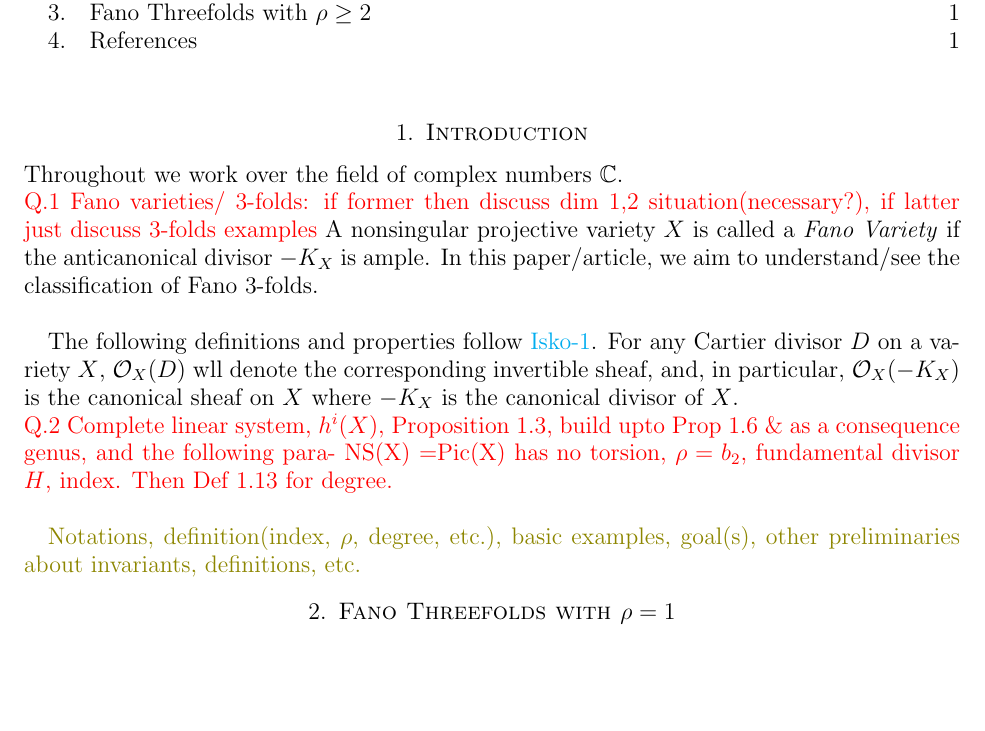
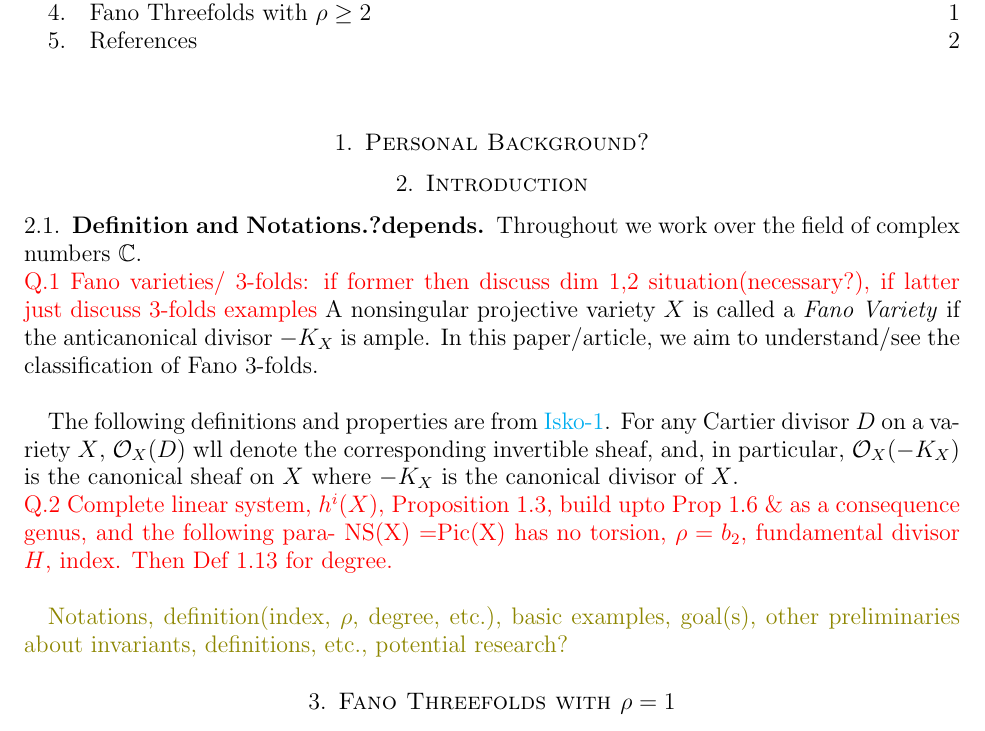
Before and after one commit to Shreya131313/Com, a LaTeX paper (main.tex): part of the page before the commit and part of page 1 of 2 after it, cut so that both start at the same text, the shorter picture padded with empty space. Compiled offline with pdfLaTeX.

Commit message:
Update main.tex
edited outline

```diff
--- a/main.tex
+++ b/main.tex
@@ -11,15 +11,16 @@
 	\maketitle
 	\tableofcontents
 
+\section{Personal Background?}
 \section{Introduction}
-\noindent Throughout we work over the field of complex numbers $\mathbb{C}$. \\
+\subsection{Definition and Notations.?depends} Throughout we work over the field of complex numbers $\mathbb{C}$. \\
 \textcolor{red}{Q.1 Fano varieties/ 3-folds: if former then discuss dim 1,2 situation(necessary?), if latter just discuss 3-folds examples}
 A nonsingular projective variety $X$ is called a \textit{Fano Variety} if the anticanonical divisor $-K_X$ is ample. In this paper/article, we aim to understand/see the classification of Fano 3-folds. \\
 
-	The following definitions and properties follow \textcolor{cyan}{Isko-1}. For any Cartier divisor $D$ on a variety $X$, $\mathcal{O}_X(D)$ wll denote the corresponding invertible sheaf, and, in particular, $\mathcal{O}_X(-K_X)$ is the canonical sheaf on $X$ where $-K_X$ is the canonical divisor of $X$. \\
+	The following definitions and properties are from \textcolor{cyan}{Isko-1}. For any Cartier divisor $D$ on a variety $X$, $\mathcal{O}_X(D)$ wll denote the corresponding invertible sheaf, and, in particular, $\mathcal{O}_X(-K_X)$ is the canonical sheaf on $X$ where $-K_X$ is the canonical divisor of $X$. \\
 	\textcolor{red}{ Q.2 Complete linear system, $h^i(X)$, Proposition 1.3, build upto Prop 1.6 \& as a consequence genus, and the following para- NS(X) =Pic(X) has no torsion, $\rho=b_2$, fundamental divisor $H$, index. Then Def 1.13 for degree.}\\
 
-	\textcolor{olive}{Notations, definition(index, $\rho$, degree, etc.), basic examples, goal(s), other preliminaries about invariants, definitions, etc.}
+	\textcolor{olive}{Notations, definition(index, $\rho$, degree, etc.), basic examples, goal(s), other preliminaries about invariants, definitions, etc., potential research?}
 	\section{Fano Threefolds with $\rho =1$}
 	\textcolor{olive}{ $V_d$ notation, etc that will be used in next section}
 	\section{Fano Threefolds with $\rho \geq 2$}
```
